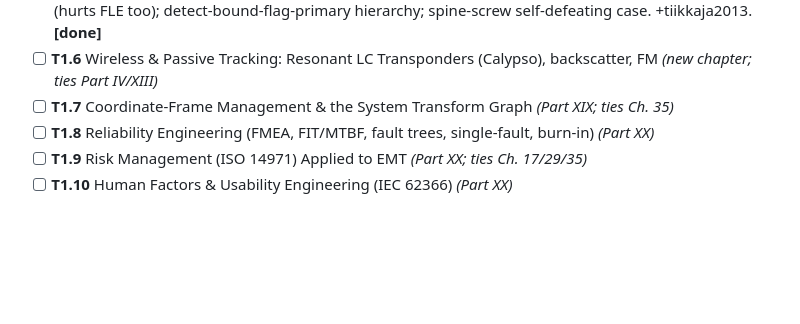
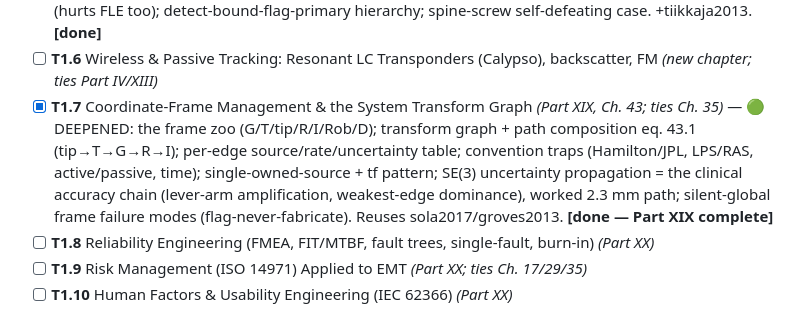
Before and after one commit to neilq1810/emt_study, a Markdown page: ROADMAP.md, the part around the change. GitHub-like rendering; blank space fills up the shorter version.

```diff
--- a/ROADMAP.md
+++ b/ROADMAP.md
@@ -201,7 +201,7 @@ measurement and the book currently models only absolute generator-frame tracking
 - [x] **T1.4** Patient-Motion, Respiratory & Cardiac Gating; Motion Models *(Part XIX, Ch. 41)* — 🟢 DEEPENED: target-relative (not bulk) motion the reference can't reach; respiratory vs cardiac; 3 strategies (gate / surrogate-correspondence model / 4D); hysteresis + drift failure modes; ECG-gating in EP; prediction under latency; worked budget 20 mm → 2–5 mm (σ_motion was the missing dominant term). +borgert2006/mcclelland2013/keall2006. **[done]**
 - [x] **T1.5** Distortion from Metal *Inside* the Patient — implants, catheters, pacemaker/ICD EMI *(Part XIX, Ch. 42; ties Ch. 6/27)* — 🟢 DEEPENED: doctrine breakdown (eq. 42.1 ~(a/d_s)³ at d_s→0); taxonomy (passive implants / instrument self-metal / other tools / active devices); static-vs-moving + registered-static-distortion; **catheter-braid self-distortion** (order-unity → engineer not compensate); **active implants bidirectional** (ICD can ~20% distortion + EMT→CIED EMI per IEC 60601-1-2); CT metal-artifact irony (hurts FLE too); detect-bound-flag-primary hierarchy; spine-screw self-defeating case. +tiikkaja2013. **[done]**
 - [ ] **T1.6** Wireless & Passive Tracking: Resonant LC Transponders (Calypso), backscatter, FM *(new chapter; ties Part IV/XIII)*
-- [ ] **T1.7** Coordinate-Frame Management & the System Transform Graph *(Part XIX; ties Ch. 35)*
+- [x] **T1.7** Coordinate-Frame Management & the System Transform Graph *(Part XIX, Ch. 43; ties Ch. 35)* — 🟢 DEEPENED: the frame zoo (G/T/tip/R/I/Rob/D); transform graph + path composition eq. 43.1 (tip→T→G→R→I); per-edge source/rate/uncertainty table; convention traps (Hamilton/JPL, LPS/RAS, active/passive, time); single-owned-source + tf pattern; SE(3) uncertainty propagation = the clinical accuracy chain (lever-arm amplification, weakest-edge dominance), worked 2.3 mm path; silent-global frame failure modes (flag-never-fabricate). Reuses sola2017/groves2013. **[done — Part XIX complete]**
 - [ ] **T1.8** Reliability Engineering (FMEA, FIT/MTBF, fault trees, single-fault, burn-in) *(Part XX)*
 - [ ] **T1.9** Risk Management (ISO 14971) Applied to EMT *(Part XX; ties Ch. 17/29/35)*
 - [ ] **T1.10** Human Factors & Usability Engineering (IEC 62366) *(Part XX)*
```
Also changed, not shown: REVIEW.md (+1 -0 lines), book/part-19-differential-tracking-registration-motion/43-coordinate-frame-management.md (added, +190 -0 lines).
